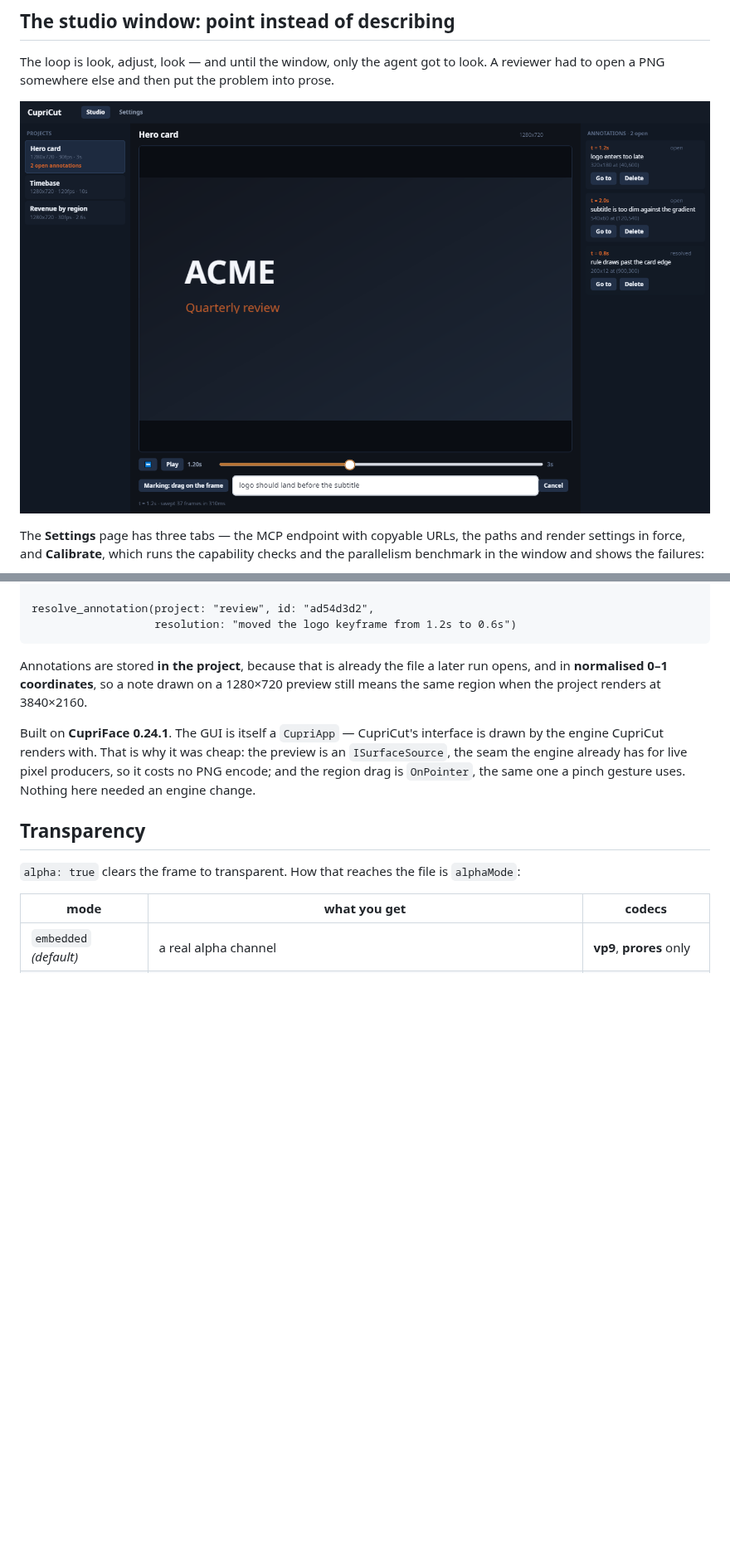
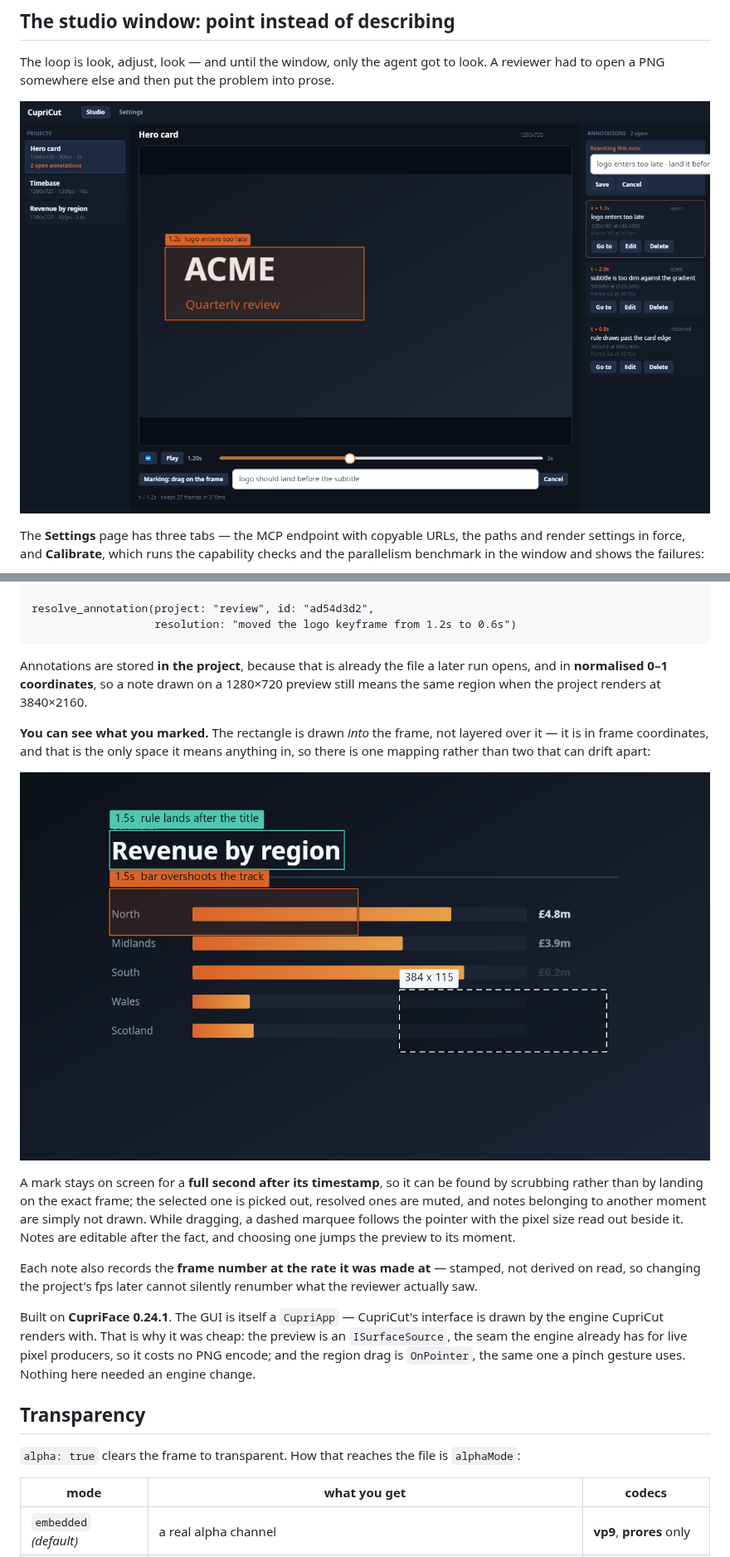
Before and after one commit to Wixely/CupriCut, a Markdown page: README.md, 2 parts joined by grey strips. Shown at 83% size. Rendered like a GitHub page; pictures changed too: docs/annotations.png (added), docs/studio.png; blank space fills up the shorter version.

```diff
--- a/README.md
+++ b/README.md
@@ -207,6 +207,21 @@ Annotations are stored **in the project**, because that is already the file a la
 in **normalised 0–1 coordinates**, so a note drawn on a 1280×720 preview still means the same region
 when the project renders at 3840×2160.
 
+**You can see what you marked.** The rectangle is drawn *into* the frame, not layered over it — it
+is in frame coordinates, and that is the only space it means anything in, so there is one mapping
+rather than two that can drift apart:
+
+![Annotations drawn on the frame](docs/annotations.png)
+
+A mark stays on screen for a **full second after its timestamp**, so it can be found by scrubbing
+rather than by landing on the exact frame; the selected one is picked out, resolved ones are muted,
+and notes belonging to another moment are simply not drawn. While dragging, a dashed marquee follows
+the pointer with the pixel size read out beside it. Notes are editable after the fact, and choosing
+one jumps the preview to its moment.
+
+Each note also records the **frame number at the rate it was made at** — stamped, not derived on
+read, so changing the project's fps later cannot silently renumber what the reviewer actually saw.
+
 Built on **CupriFace 0.24.1**. The GUI is itself a `CupriApp` — CupriCut's interface is drawn by the
 engine CupriCut renders with.
 That is why it was cheap: the preview is an `ISurfaceSource`, the seam the engine already has for
```
Also changed, not shown: PLAN.md (+16 -4 lines), 9 other files.
